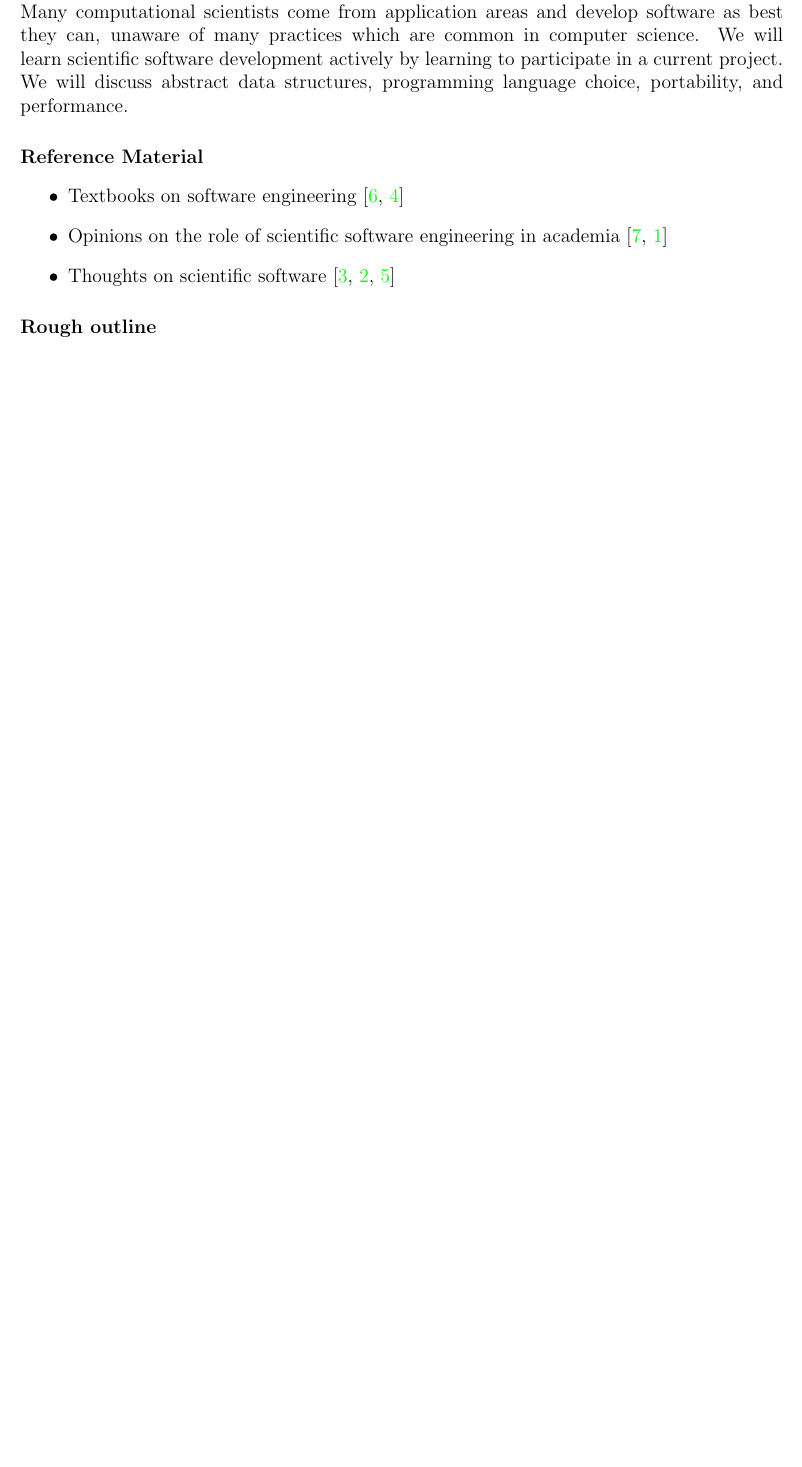
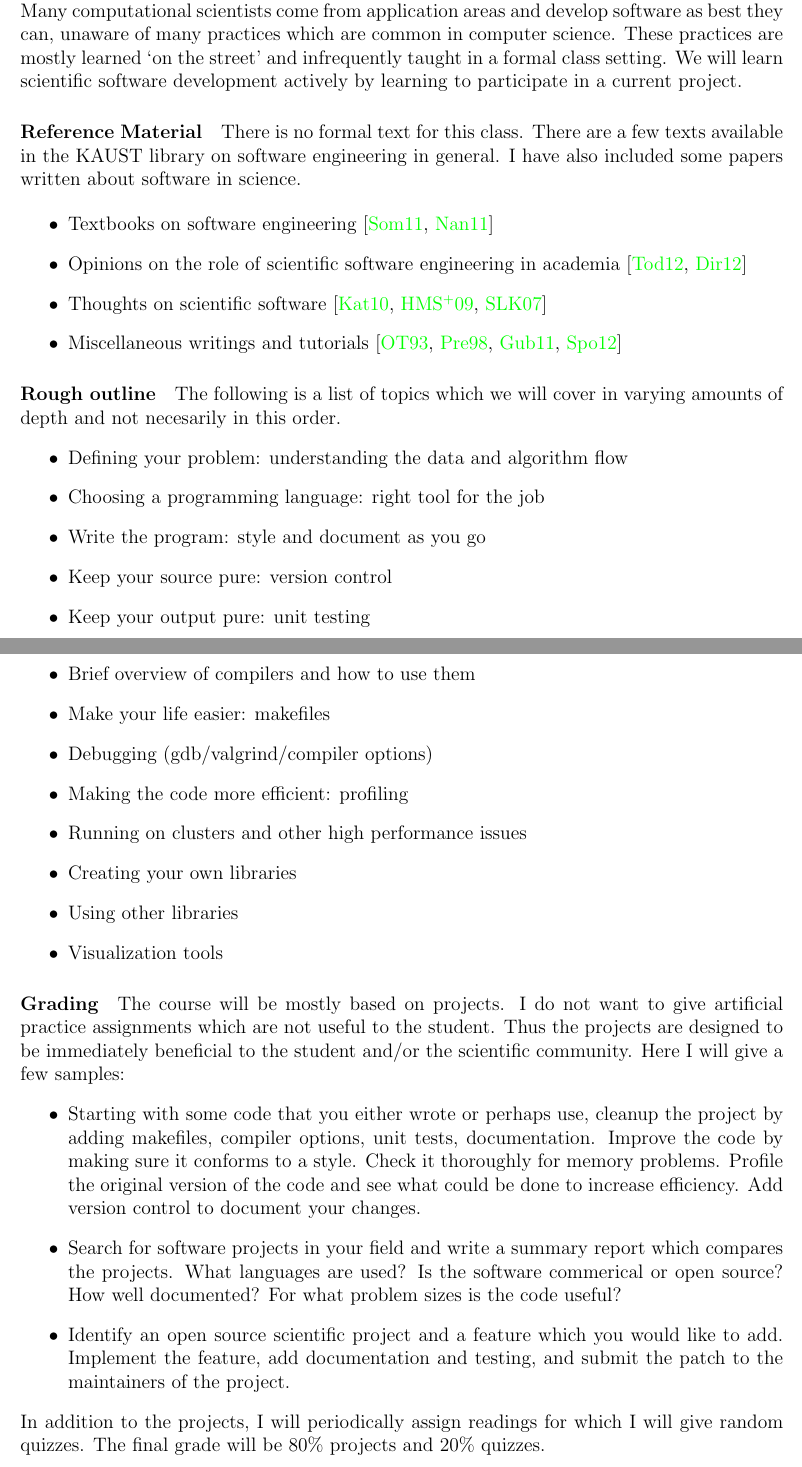
Before and after one commit to nocollier/KAUST_CS291, a LaTeX document (syllabus.tex): part of page 1 of 2 before the commit and two parts of pages 1 and 2 of 3 after it, the two joined at a grey line, cut so that both start at the same text, the shorter picture padded with empty space. Compiled offline with pdfLaTeX.

Commit message:
first draft of my syllabus

```diff
--- a/syllabus.tex
+++ b/syllabus.tex
@@ -23,21 +33,70 @@ The purpose of this class is to teach the principles of software
 development with particular emphasis in the development of scientific
 applications. Many computational scientists come from application
 areas and develop software as best they can, unaware of many practices
-which are common in computer science. We will learn scientific
-software development actively by learning to participate in a current
-project. We will discuss abstract data structures, programming
-language choice, portability, and performance.
+which are common in computer science. These practices are mostly
+learned `on the street' and infrequently taught in a formal class
+setting. We will learn scientific software development actively by
+learning to participate in a current project.
 
 \paragraph{Reference Material}
+
+There is no formal text for this class. There are a few texts
+available in the KAUST library on software engineering in general. I
+have also included some papers written about software in science.
 
 \begin{itemize}
 \item Textbooks on software engineering \cite{Sommerville2011,Nanz2011}
 \item Opinions on the role of scientific software engineering in academia \cite{Todorov2012,Dirk2012}
 \item Thoughts on scientific software \cite{Katzgraber2010,Hannay2009,Smith2007}
+\item Miscellaneous writings and tutorials \cite{make,Prentice1998,Gube2011,Spolsky2012}
 \end{itemize}
 
 \paragraph{Rough outline}
 
+The following is a list of topics which we will cover in varying
+amounts of depth and not necesarily in this order.
+\begin{itemize}
+\item Defining your problem: understanding the data and algorithm flow
+\item Choosing a programming language: right tool for the job
+\item Write the program: style and document as you go
+\item Keep your source pure: version control
+\item Keep your output pure: unit testing
+\item Brief overview of compilers and how to use them
+\item Make your life easier: makefiles
+\item Debugging (gdb/valgrind/compiler options)
+\item Making the code more efficient: profiling
+\item Running on clusters and other high performance issues
+\item Creating your own libraries
+\item Using other libraries
+\item Visualization tools
+\end{itemize}
 
-\bibliographystyle{plain} \bibliography{course}
+\paragraph{Grading}
+
+The course will be mostly based on projects. I do not want to give
+artificial practice assignments which are not useful to the
+student. Thus the projects are designed to be immediately beneficial
+to the student and/or the scientific community. Here I will give a few
+samples:
+\begin{itemize}
+\item Starting with some code that you either wrote or perhaps use,
+  cleanup the project by adding makefiles, compiler options, unit
+  tests, documentation. Improve the code by making sure it conforms to
+  a style. Check it thoroughly for memory problems. Profile the
+  original version of the code and see what could be done to increase
+  efficiency. Add version control to document your changes.
+\item Search for software projects in your field and write a summary
+  report which compares the projects. What languages are used? Is the
+  software commerical or open source? How well documented? For what
+  problem sizes is the code useful?
+\item Identify an open source scientific project and a feature which
+  you would like to add. Implement the feature, add documentation and
+  testing, and submit the patch to the maintainers of the project.
+\end{itemize}
+In addition to the projects, I will periodically assign readings for
+which I will give random quizzes. The final grade will be 80\%
+projects and 20\% quizzes.
+
+\clearpage
+\bibliographystyle{alpha} \bibliography{course}
 \end{document}
```
Also changed, not shown: course.bib (+16 -0 lines), syllabus.tex (12 more changed lines).
